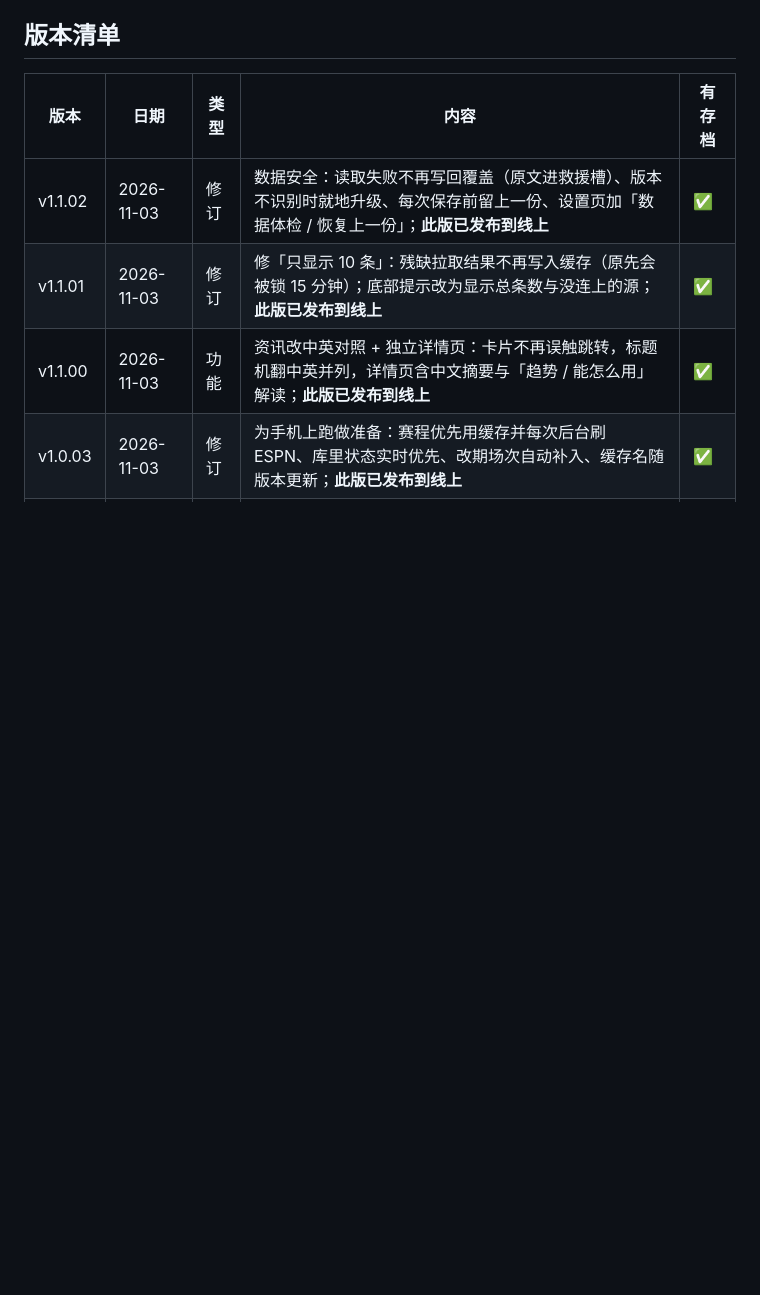
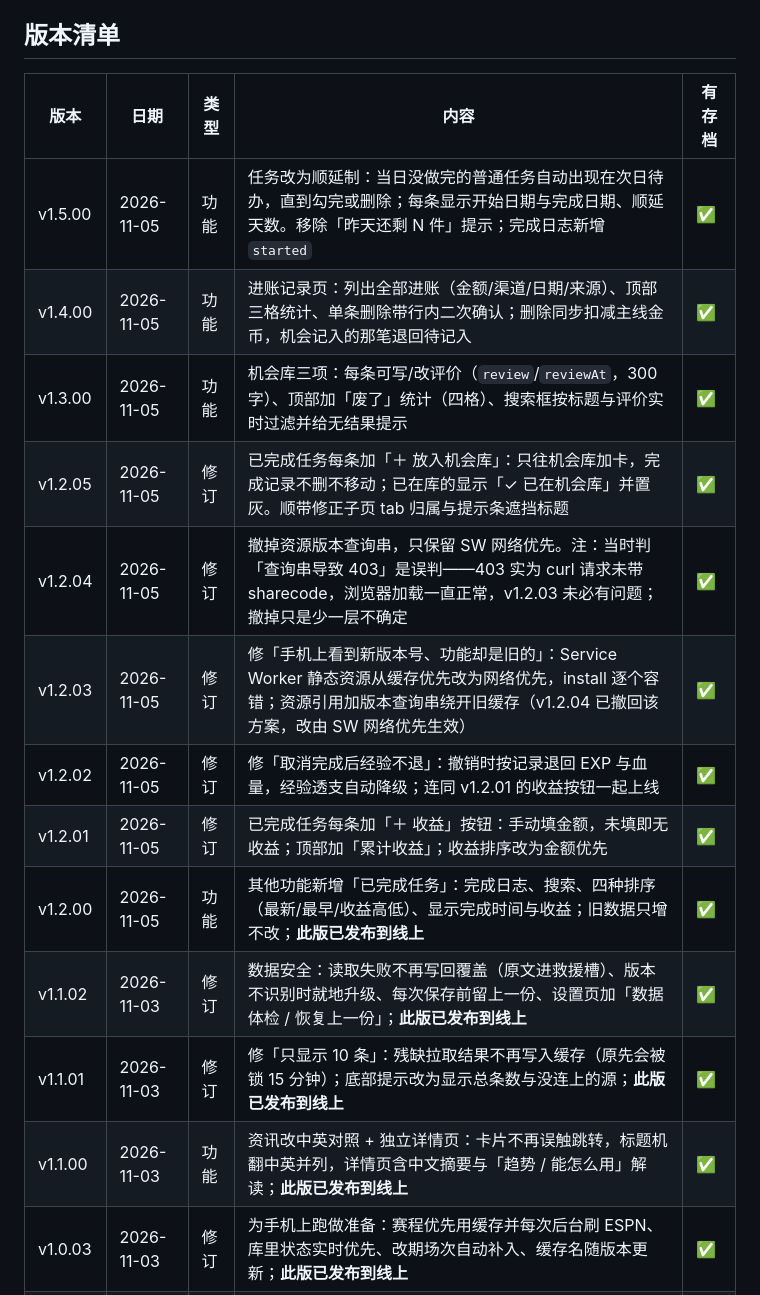
Before and after one commit to dfcnb/pixel-todo, a Markdown page: VERSION.md, the part around the change. Drawn GitHub-style; blank space fills up the shorter version.

```diff
--- a/VERSION.md
+++ b/VERSION.md
@@ -37,6 +37,15 @@ hero.js、sw.js、manifest、赛程底座），不含截图、简报和每日抓
 
 | 版本 | 日期 | 类型 | 内容 | 有存档 |
 |---|---|---|---|---|
+| v1.5.00 | 2026-11-05 | 功能 | 任务改为顺延制：当日没做完的普通任务自动出现在次日待办，直到勾完或删除；每条显示开始日期与完成日期、顺延天数。移除「昨天还剩 N 件」提示；完成日志新增 `started` | ✅ |
+| v1.4.00 | 2026-11-05 | 功能 | 进账记录页：列出全部进账（金额/渠道/日期/来源）、顶部三格统计、单条删除带行内二次确认；删除同步扣减主线金币，机会记入的那笔退回待记入 | ✅ |
+| v1.3.00 | 2026-11-05 | 功能 | 机会库三项：每条可写/改评价（`review`/`reviewAt`，300 字）、顶部加「废了」统计（四格）、搜索框按标题与评价实时过滤并给无结果提示 | ✅ |
+| v1.2.05 | 2026-11-05 | 修订 | 已完成任务每条加「＋ 放入机会库」：只往机会库加卡，完成记录不删不移动；已在库的显示「✓ 已在机会库」并置灰。顺带修正子页 tab 归属与提示条遮挡标题 | ✅ |
+| v1.2.04 | 2026-11-05 | 修订 | 撤掉资源版本查询串，只保留 SW 网络优先。注：当时判「查询串导致 403」是误判——403 实为 curl 请求未带 sharecode，浏览器加载一直正常，v1.2.03 未必有问题；撤掉只是少一层不确定 | ✅ |
+| v1.2.03 | 2026-11-05 | 修订 | 修「手机上看到新版本号、功能却是旧的」：Service Worker 静态资源从缓存优先改为网络优先，install 逐个容错；资源引用加版本查询串绕开旧缓存（v1.2.04 已撤回该方案，改由 SW 网络优先生效） | ✅ |
+| v1.2.02 | 2026-11-05 | 修订 | 修「取消完成后经验不退」：撤销时按记录退回 EXP 与血量，经验透支自动降级；连同 v1.2.01 的收益按钮一起上线 | ✅ |
+| v1.2.01 | 2026-11-05 | 修订 | 已完成任务每条加「＋ 收益」按钮：手动填金额，未填即无收益；顶部加「累计收益」；收益排序改为金额优先 | ✅ |
+| v1.2.00 | 2026-11-05 | 功能 | 其他功能新增「已完成任务」：完成日志、搜索、四种排序（最新/最早/收益高低）、显示完成时间与收益；旧数据只增不改；**此版已发布到线上** | ✅ |
 | v1.1.02 | 2026-11-03 | 修订 | 数据安全：读取失败不再写回覆盖（原文进救援槽）、版本不识别时就地升级、每次保存前留上一份、设置页加「数据体检 / 恢复上一份」；**此版已发布到线上** | ✅ |
 | v1.1.01 | 2026-11-03 | 修订 | 修「只显示 10 条」：残缺拉取结果不再写入缓存（原先会被锁 15 分钟）；底部提示改为显示总条数与没连上的源；**此版已发布到线上** | ✅ |
 | v1.1.00 | 2026-11-03 | 功能 | 资讯改中英对照 + 独立详情页：卡片不再误触跳转，标题机翻中英并列，详情页含中文摘要与「趋势 / 能怎么用」解读；**此版已发布到线上** | ✅ |
```
Also changed, not shown: README.md (+47 -2 lines), docs/01-today.png, docs/05-more.png, docs/06-opps.png, docs/10-done.png (added), docs/12-income-log.png (added), 4 other files.
